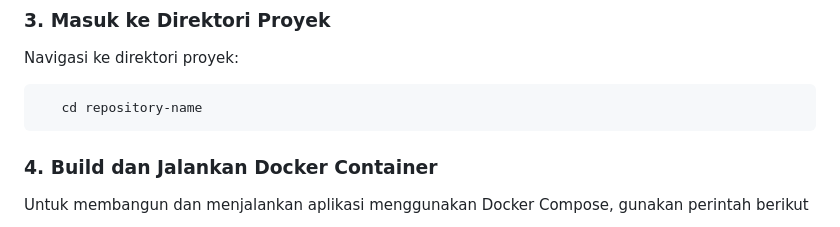
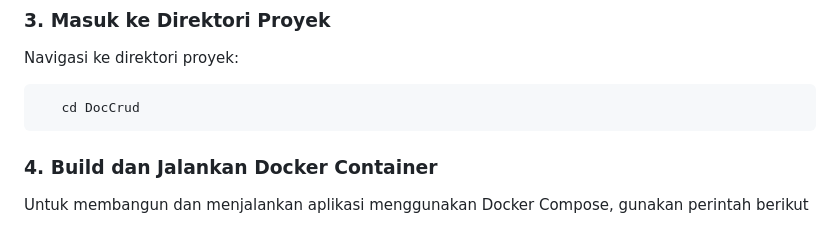
Before and after one commit to Pratama5/DocCrud, a Markdown page: README.md, the part around the change. Drawn GitHub-style.

````diff
--- a/README.md
+++ b/README.md
@@ -16,7 +16,7 @@ Clone repository ini ke mesin lokal Anda:
 ### 3. Masuk ke Direktori Proyek
 Navigasi ke direktori proyek:
 ```bash
-   cd repository-name
+   cd DocCrud
 ```
 
 ### 4. Build dan Jalankan Docker Container
````
